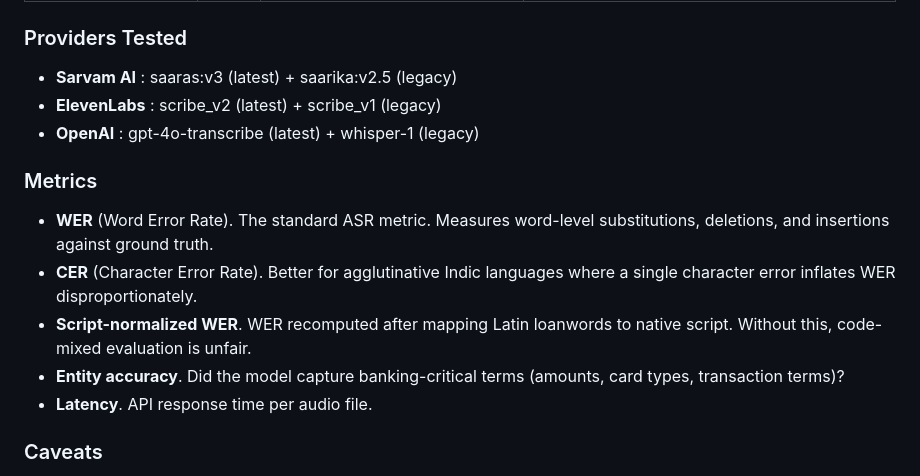
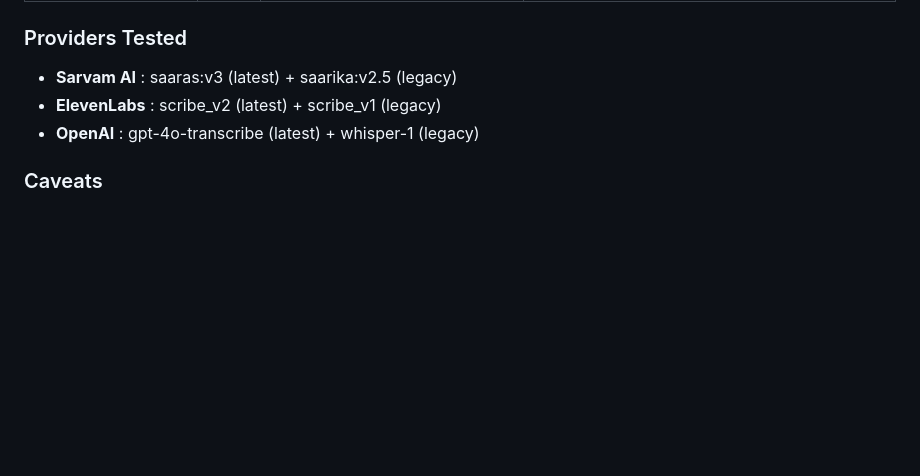
Before and after one commit to R-eehan/asr-evaluation-exploration, a Markdown page: README.md, the part around the change. GitHub-like rendering; blank space fills up the shorter version.

Commit message:
Removed redundant metrics from README

```diff
--- a/README.md
+++ b/README.md
@@ -95,14 +95,6 @@ Why it matters: Even if the AI misses a small word like "the" or "uhm" (which af
 - **ElevenLabs** : scribe_v2 (latest) + scribe_v1 (legacy)
 - **OpenAI** : gpt-4o-transcribe (latest) + whisper-1 (legacy)
 
-### Metrics
-
-- **WER** (Word Error Rate). The standard ASR metric. Measures word-level substitutions, deletions, and insertions against ground truth.
-- **CER** (Character Error Rate). Better for agglutinative Indic languages where a single character error inflates WER disproportionately.
-- **Script-normalized WER**. WER recomputed after mapping Latin loanwords to native script. Without this, code-mixed evaluation is unfair.
-- **Entity accuracy**. Did the model capture banking-critical terms (amounts, card types, transaction terms)?
-- **Latency**. API response time per audio file.
-
 ### Caveats
 
 This is a directional evaluation, not a statistically significant benchmark. n=28 is too small for definitive conclusions. The public dataset audio covers general topics (cooking, sports), not banking-specific conversations. Code-mixed recordings are personal (confound: speaker identity vs. code-mixing difficulty). These findings suggest patterns worth investigating at scale.
```
